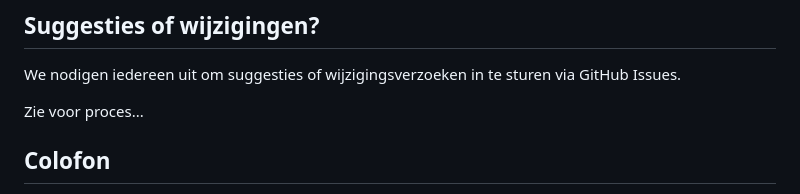
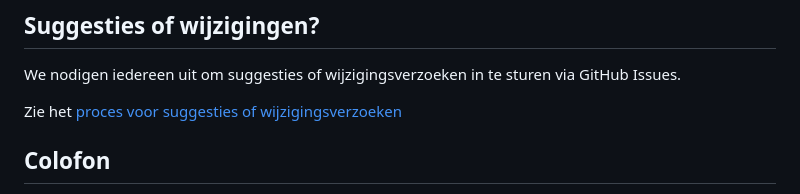
Before and after one commit to PodiumkunstNet/ApplicationProfileRDA, a Markdown page: README.md, the part around the change. GitHub-like rendering.

Commit message:
Update README.md
Link to contribute page

```diff
--- a/README.md
+++ b/README.md
@@ -79,7 +79,7 @@ Zie de [code-fragmenten](rdf/snippets).
 ## Suggesties of wijzigingen?
 We nodigen iedereen uit om suggesties of wijzigingsverzoeken in te sturen via GitHub Issues.
 
-Zie voor proces...
+Zie het [proces voor suggesties of wijzigingsverzoeken](Contribute.md)
 
 <a id="colofon"></a>
 ## Colofon
```
